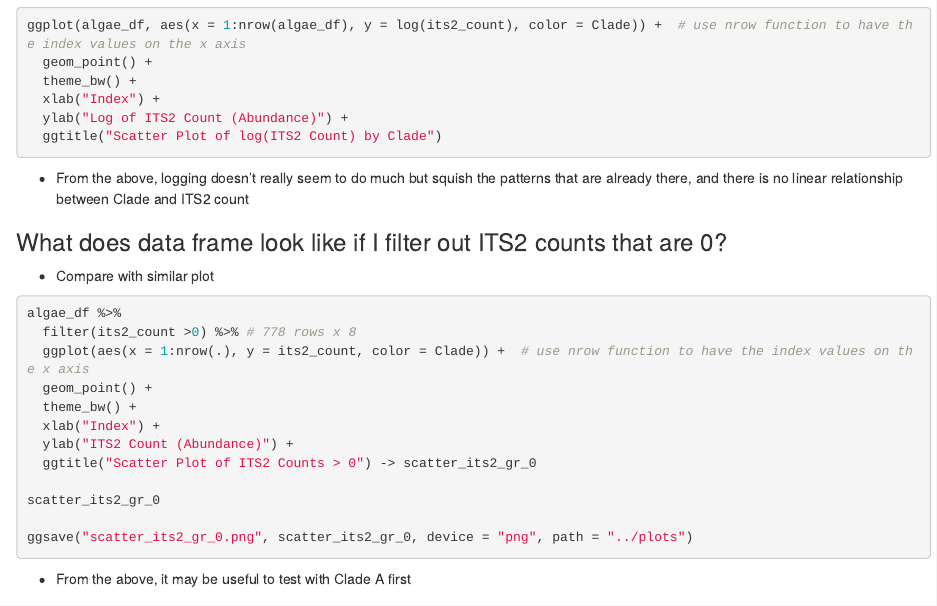
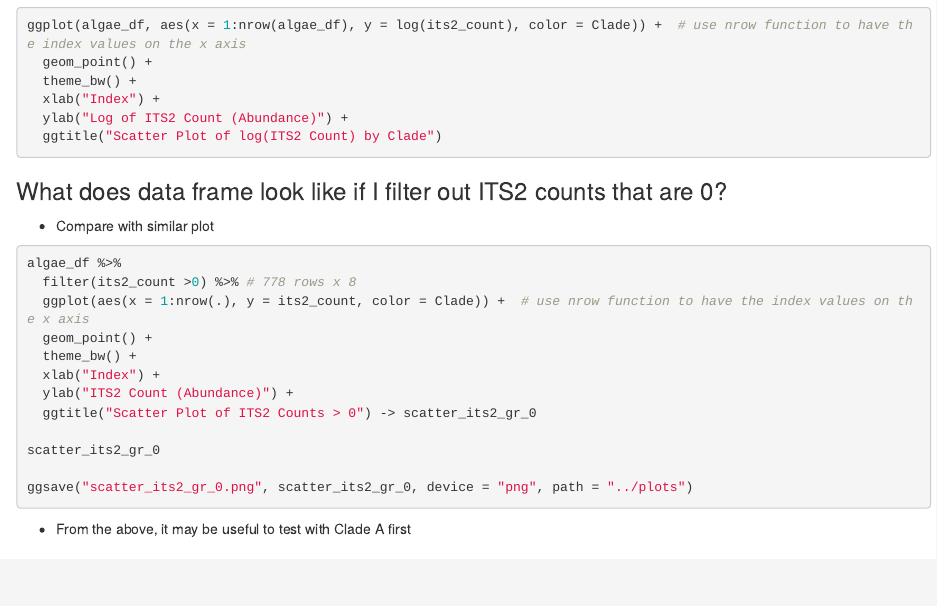
Before and after one commit to kaatori/ds_practicum_project, an R Markdown document (analysis/ITS2 Table.Rmd): the page in a window 1100 px wide, from 4800 px down. Rendered offline with R 4.5, knitr and Pandoc, with nearby package versions; the code chunks are not run, so their results and figures are left out.

Commit message:
fixed interpretation

````diff
--- a/analysis/ITS2 Table.Rmd
+++ b/analysis/ITS2 Table.Rmd
@@ -279,7 +279,7 @@ ggplot(algae_df, aes(x = 1:nrow(algae_df), y = log(its2_count), color = Clade))
   ylab("Log of ITS2 Count (Abundance)") +
   ggtitle("Scatter Plot of log(ITS2 Count) by Clade")
 ```
-- From the above, logging doesn't really seem to do much but squish the patterns that are already there, and there is no linear relationship between Clade and ITS2 count
+
 
 ### What does data frame look like if I filter out ITS2 counts that are 0?
 - Compare with similar plot
````
Also changed, not shown: analysis/ITS2-Table.html.
